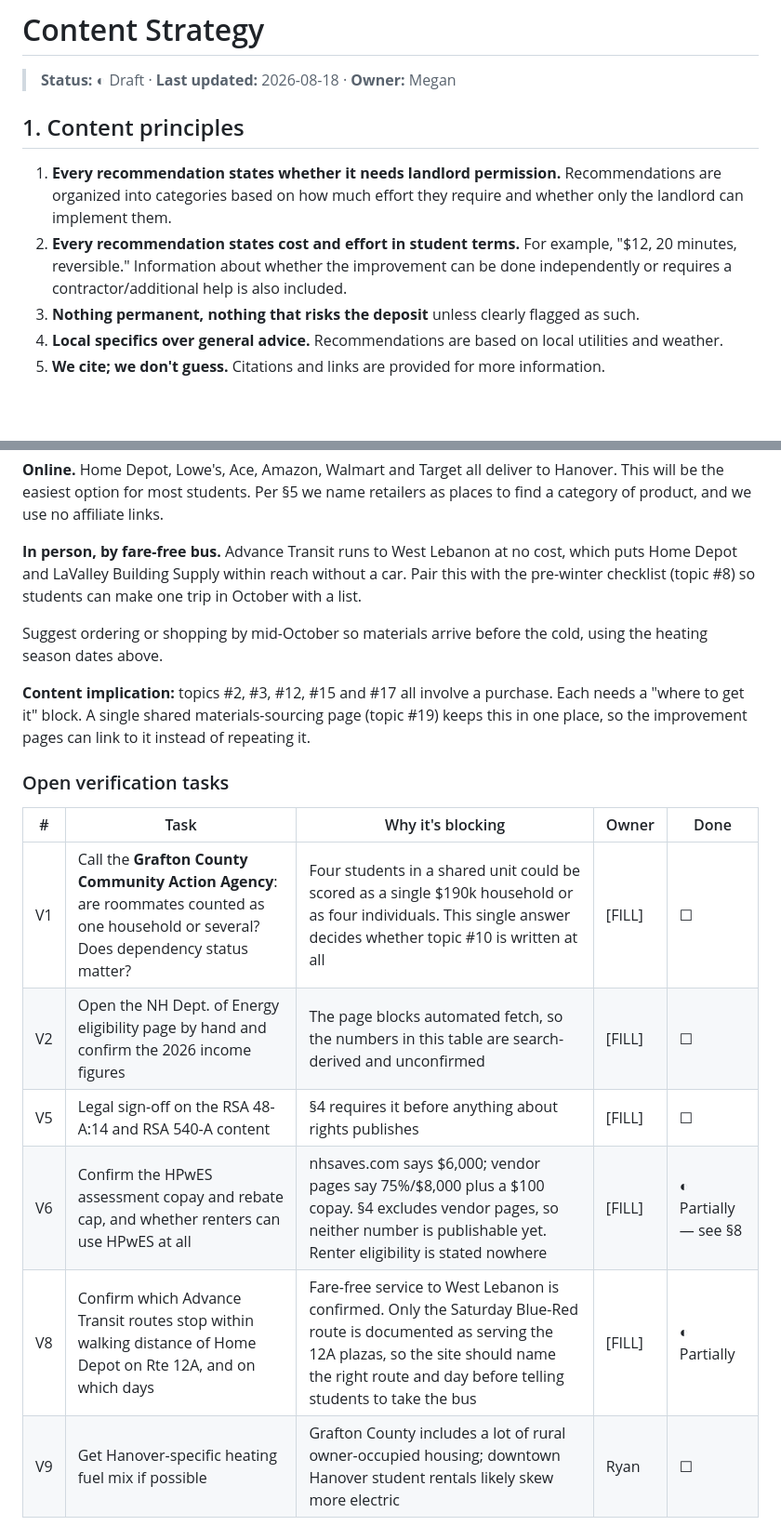
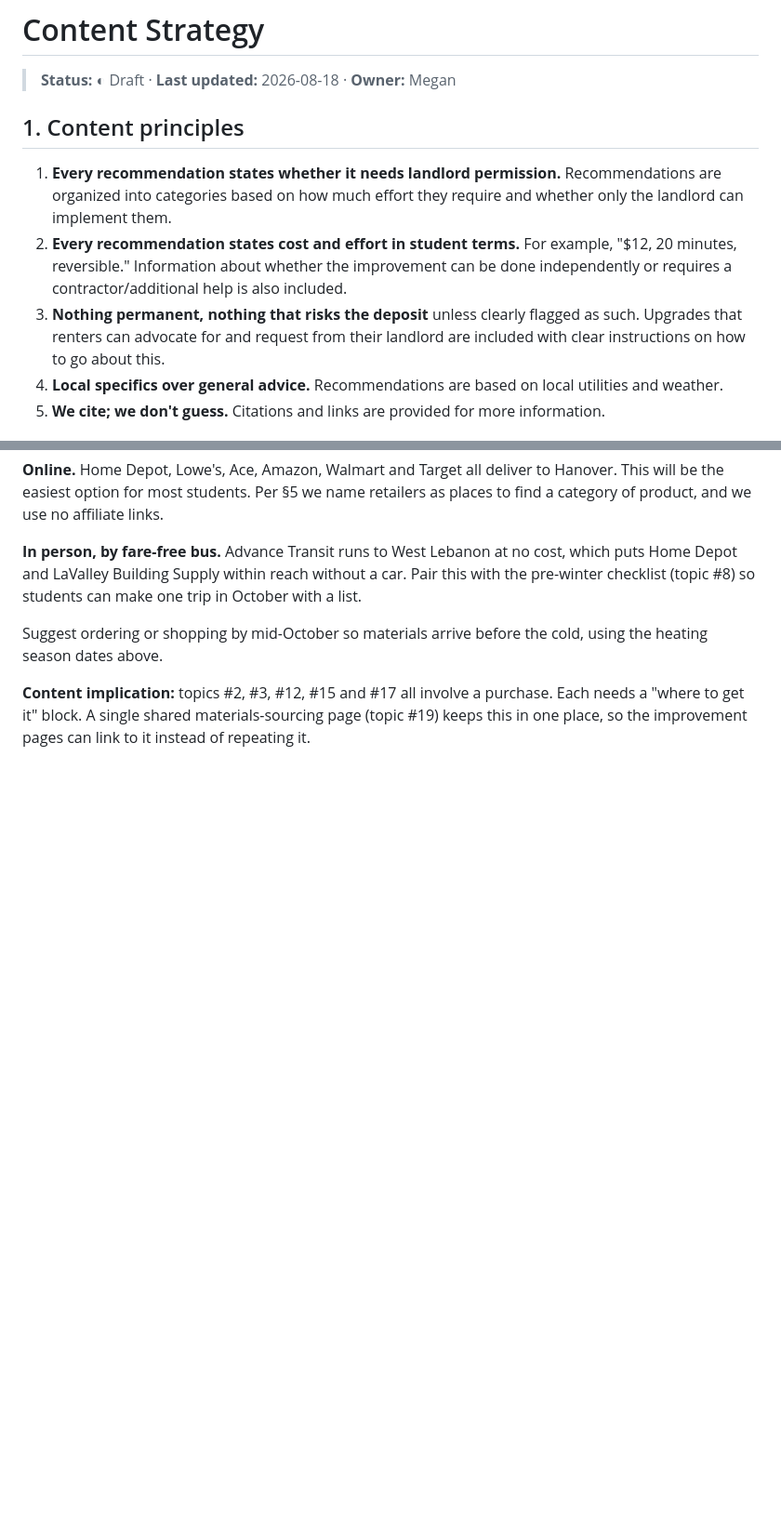
Before and after one commit to meganklu/rental-energy-hanover, a Markdown page: docs/content-strategy.md, 2 parts joined by grey strips. Shown at 93% size. Drawn GitHub-style; blank space fills up the shorter version.

```diff
--- a/docs/content-strategy.md
+++ b/docs/content-strategy.md
@@ -1,16 +1,12 @@
 # Content Strategy
 
 > **Status:** ◐ Draft · **Last updated:** 2026-08-18 · **Owner:** Megan
-
-<!-- GUIDANCE: This document governs what the site says and how it says it. Fill it before
-     writing any page copy — retrofitting a voice and a citation policy onto finished content
-     is miserable. -->
 
 ## 1. Content principles
 
 1. **Every recommendation states whether it needs landlord permission.** Recommendations are organized into categories based on how much effort they require and whether only the landlord can implement them.
 2. **Every recommendation states cost and effort in student terms.** For example, "$12, 20 minutes, reversible." Information about whether the improvement can be done independently or requires a contractor/additional help is also included.
-3. **Nothing permanent, nothing that risks the deposit** unless clearly flagged as such.
+3. **Nothing permanent, nothing that risks the deposit** unless clearly flagged as such. Upgrades that renters can advocate for and request from their landlord are included with clear instructions on how to go about this.
 4. **Local specifics over general advice.** Recommendations are based on local utilities and weather.
 5. **We cite; we don't guess.** Citations and links are provided for more information.
 
@@ -233,14 +220,3 @@ heating season dates above.
 **Content implication:** topics #2, #3, #12, #15 and #17 all involve a purchase. Each needs a
 "where to get it" block. A single shared materials-sourcing page (topic #19) keeps this in one
 place, so the improvement pages can link to it instead of repeating it.
-
-### Open verification tasks
-
-| # | Task | Why it's blocking | Owner | Done |
-|---|---|---|---|---|
-| V1 | Call the **Grafton County Community Action Agency**: are roommates counted as one household or several? Does dependency status matter? | Four students in a shared unit could be scored as a single $190k household or as four individuals. This single answer decides whether topic #10 is written at all | [FILL] | ☐ |
-| V2 | Open the NH Dept. of Energy eligibility page by hand and confirm the 2026 income figures | The page blocks automated fetch, so the numbers in this table are search-derived and unconfirmed | [FILL] | ☐ |
-| V5 | Legal sign-off on the RSA 48-A:14 and RSA 540-A content | §4 requires it before anything about rights publishes | [FILL] | ☐ |
-| V6 | Confirm the HPwES assessment copay and rebate cap, and whether renters can use HPwES at all | nhsaves.com says $6,000; vendor pages say 75%/$8,000 plus a $100 copay. §4 excludes vendor pages, so neither number is publishable yet. Renter eligibility is stated nowhere | [FILL] | ◐ Partially — see §8 |
-| V8 | Confirm which Advance Transit routes stop within walking distance of Home Depot on Rte 12A, and on which days | Fare-free service to West Lebanon is confirmed. Only the Saturday Blue-Red route is documented as serving the 12A plazas, so the site should name the right route and day before telling students to take the bus | [FILL] | ◐ Partially |
-| V9 | Get Hanover-specific heating fuel mix if possible | Grafton County includes a lot of rural owner-occupied housing; downtown Hanover student rentals likely skew more electric | Ryan | ☐ |
```
Also changed, not shown: other parts of docs/content-strategy.md (+18 -27 lines), DESIGN.md (+8 -10 lines).
